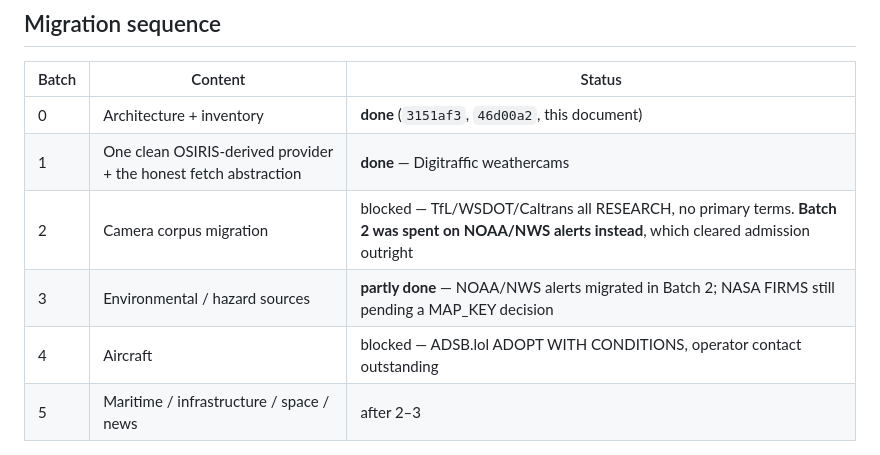
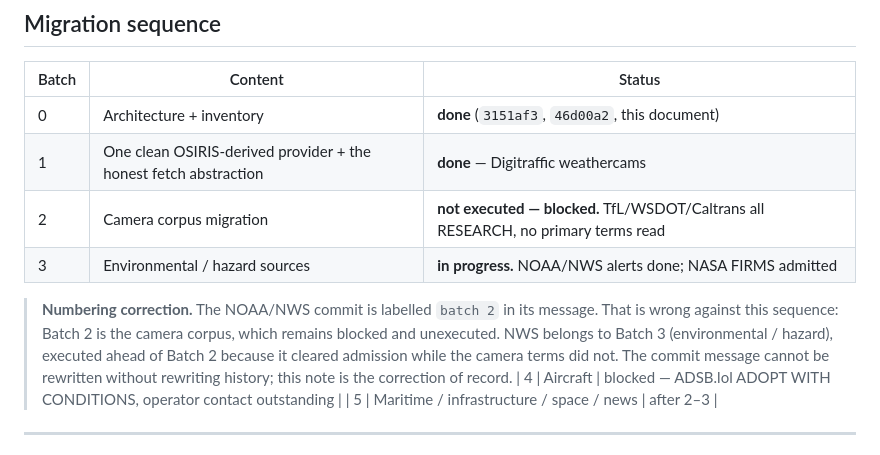
Before and after one commit to imlochie/globalinsitehub, a Markdown page: docs/research/osiris-signalwatch-migration.md, the part around the change. Rendered like a GitHub page.

Commit message:
docs(research): admit NASA FIRMS and correct the batch numbering
The MAP_KEY question turned out to be the wrong question. FIRMS exposes two
access paths and only one involves a key: the Area API is keyed and
quota-metered, while the bulk active fire downloads are published keyless on
the provider's own Active Fire Data page, with explicit URLs per product,
region and window. Signalwatch needs no NASA account for the product it wants,
so the amended government-account rule is never invoked. Status is ADOPT.

Migrating OSIRIS's source list verbatim would also have shipped something that
breaks within a month. OSIRIS pulls the Suomi NPP product, and FIRMS currently
warns that Suomi NPP delivery ceases on 1 November 2026 and that users should
transition to NOAA-20 and NOAA-21 now. Signalwatch will use NOAA-20. That is
invariant 2 doing real work: a working OSIRIS implementation was not evidence
that its source choice was current.

Records the operational constraints this provider imposes, which differ from
every provider migrated so far because it is a bulk artefact rather than a
query endpoint: it needs its own longer cache window, bounded normalisation
with the cap disclosed, FIRMS confidence carried as the source's own value
rather than relabelled a severity, and coverage described as
satellite-overpass sampled rather than continuous - no detections is not no
fire.

Also corrects the batch numbering. The NOAA/NWS commit is labelled batch 2;
batch 2 is the camera corpus, which remains blocked and unexecuted. NWS
belongs to batch 3, executed early because it cleared admission while the
camera terms did not. History is not rewritten; the migration doc carries the
correction of record.

Co-authored-by: arena-agent <297053741+arena-agent@users.noreply.github.com>

```diff
--- a/docs/research/osiris-signalwatch-migration.md
+++ b/docs/research/osiris-signalwatch-migration.md
@@ -137,8 +137,15 @@ UI  (Signalwatch, unchanged — must not know an adapter came from OSIRIS)
 | --- | --- | --- |
 | 0 | Architecture + inventory | **done** (`3151af3`, `46d00a2`, this document) |
 | 1 | One clean OSIRIS-derived provider + the honest fetch abstraction | **done** — Digitraffic weathercams |
-| 2 | Camera corpus migration | blocked — TfL/WSDOT/Caltrans all RESEARCH, no primary terms. **Batch 2 was spent on NOAA/NWS alerts instead**, which cleared admission outright |
-| 3 | Environmental / hazard sources | **partly done** — NOAA/NWS alerts migrated in Batch 2; NASA FIRMS still pending a MAP_KEY decision |
+| 2 | Camera corpus migration | **not executed — blocked.** TfL/WSDOT/Caltrans all RESEARCH, no primary terms read |
+| 3 | Environmental / hazard sources | **in progress.** NOAA/NWS alerts done; NASA FIRMS admitted |
+
+> **Numbering correction.** The NOAA/NWS commit is labelled `batch 2` in its
+> message. That is wrong against this sequence: Batch 2 is the camera corpus,
+> which remains blocked and unexecuted. NWS belongs to Batch 3
+> (environmental / hazard), executed ahead of Batch 2 because it cleared
+> admission while the camera terms did not. The commit message cannot be
+> rewritten without rewriting history; this note is the correction of record.
 | 4 | Aircraft | blocked — ADSB.lol ADOPT WITH CONDITIONS, operator contact outstanding |
 | 5 | Maritime / infrastructure / space / news | after 2–3 |
 
```
Also changed, not shown: docs/research/osiris-code-provenance.md (+2 -2 lines), 1 other file.
